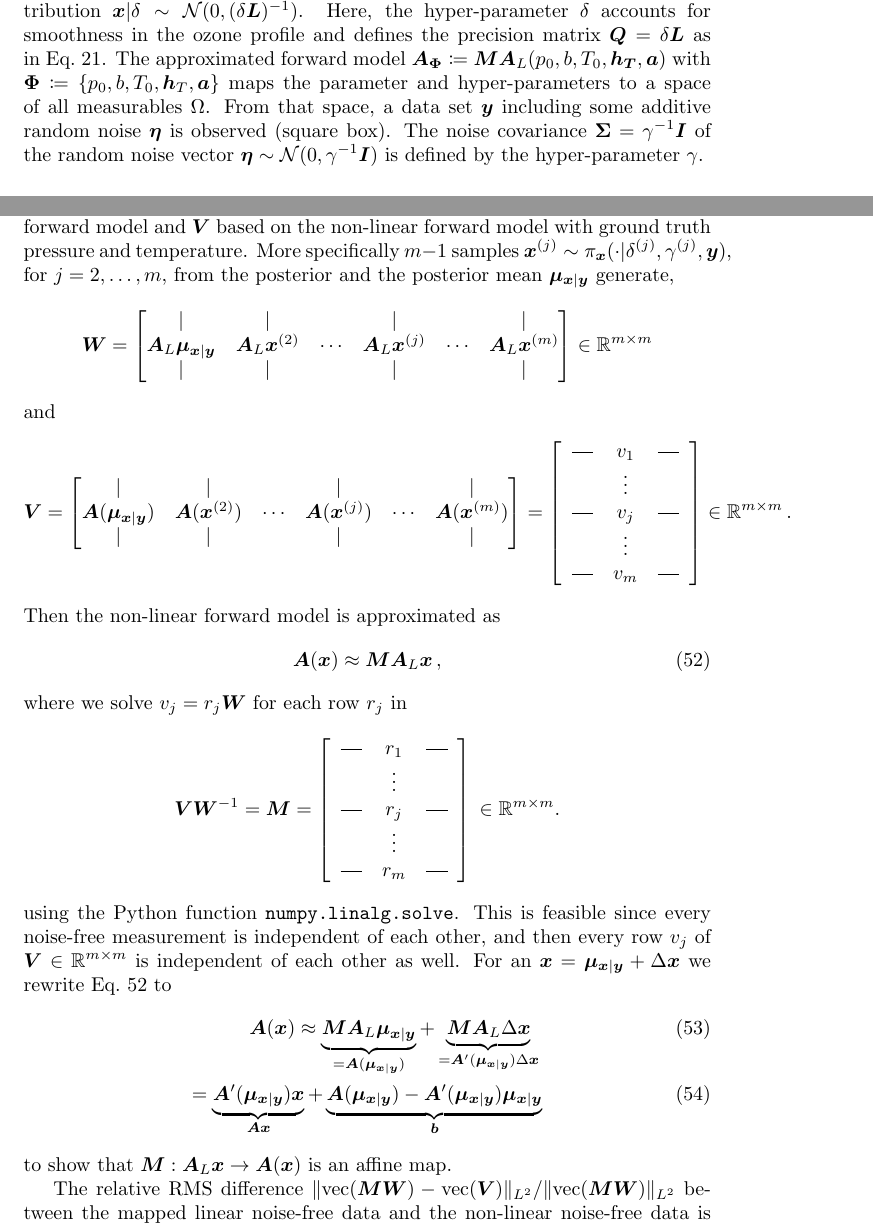
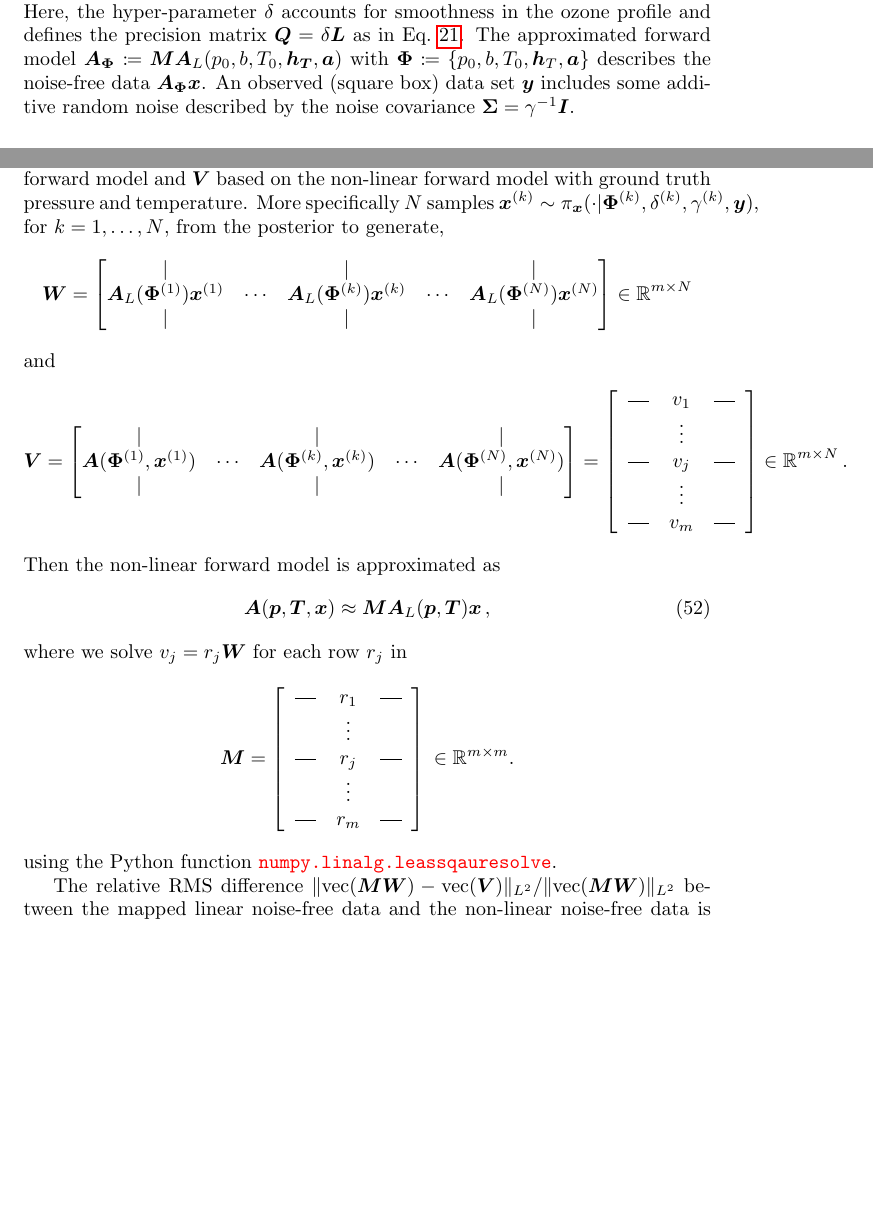
Before and after one commit to LennartOtago/TTPaper, a LaTeX document (main.tex): two parts of pages 13 and 27 of 35 before the commit and two parts of pages 13 and 27 of 36 after it, joined at a grey line, cut at the place of the change, the shorter picture padded with empty space. The pictures show the PDF file main.pdf that the author committed with the source.

Commit message:
from desk

```diff
--- a/main.tex
+++ b/main.tex
@@ -265,3 +285,2 @@ For brevity we denote the non-linear forward model as $\bm{A}(\bm{x}) \coloneqq
 The simulated data vector
 \begin{align}
-	\bm{y} = \bm{A}(\bm{x}) + \bm{\eta}\,
@@ -276,15 +296,15 @@ where STD noise is the standard deviation of the noise.
 An SNR of 150 is similar to~\cite{Froidevaux2008snrozone}, where a signal with a maximal spectral intensity of around $100\text{K}$ and a noise range of $0.4$ to $1.6\text{K}$ is reported.
 
 By neglecting the absorption (e.g., set $\tau = 1$ in Eq.~\eqref{eq:absRTE}) the RTE is linearised.
-This denotes the linear forward model matrix $\bm{A}_L\in \mathbb{R}^{m\times n}$.
-The integral in Eq.~\eqref{eq:RTE} is evaluated using the trapezoidal rule and enables matrix-vector multiplication $\bm{A}_L \bm{x}$ to compute noise-free linear data.
+This denotes the linear forward model matrix $\bm{A}_L(\bm{p},\bm{T})\in \mathbb{R}^{m\times n}$.
+The integral in Eq.~\eqref{eq:RTE} is evaluated using the trapezoidal rule and enables matrix-vector multiplication $\bm{A}_L(\bm{p},\bm{T}) \bm{x}$ to compute noise-free linear data.
 Since neglecting the absorption changes the measurements only slightly (about $1\%$, see Sec.~\ref{sec:affine}), we classify the inverse problem as a weakly non-linear inverse problem.
 Note that the methods used here will work with different SNRs or other frequencies.
 
 \clearpage
 \section{Hierarchical Bayesian Model}
 \label{sec:BayModel}
-Here a hierarchical Bayesian model is developed where the forward model is described by either $\bm{A}_L$ the linearised RTE  (see Eq.~\ref{eq:RTE}) or by the approximation $\bm{M} \bm{A}_L$ to the non-linear RTE, where $\bm{M}$ is an affine map.
+Here a hierarchical Bayesian model is developed where the forward model is described by either $\bm{A}_L(\bm{p},\bm{T})$ the linearised RTE  (see Eq.~\ref{eq:RTE}) or by the approximation $\bm{M} \bm{A}_L(\bm{p},\bm{T})$ to the non-linear RTE, where $\bm{M}$ is an affine map.
 Parameters and hyper-parameter are classified and a choice of prior distributions is established.
 A directed acyclic graph (DAG) is used to visualise conditional dependencies between hyper-parameters and the parameter (see Fig.~\ref{fig:DAGO3}), as well as how distributions progress through to an observation (square box).
 We plot statistical dependencies as solid arrows and deterministic dependencies as dotted arrows.
@@ -366,10 +386,11 @@ See Tab.~\ref{tab:priors} for a summary of the prior distributions.
 	\begin{tikzpicture}
 		\node[roundnode2] at (-4.5,6.5) (Q)     {$\bm{Q}$};
 		\node[roundnode2] at (-3,5) (x)     {$\bm{x}$};
-		\node[align=center] at (-1,3.75) (A)    {$\bm{A}_{\bm{\Phi}} \coloneqq \bm{M}\bm{A}_L(p_0,b,T_0,\bm{h_T},\bm{a})$};
-		\node[roundnode2] at (-1,2.5) (u)    {$\Omega$};
-		\node[rectnode] at (-1,1) (y)    {$\bm{y}$};
-		\node[roundnode2] at (-3,2.5) (e)    {$\bm{\eta}$};
+		%\node[roundnode2] at (-1,3.75) (A)    {$\bm{A}_{\bm{\Phi}} \coloneqq \bm{M}\bm{A}_L(p_0,b,T_0,\bm{h_T},\bm{a})$};
+			\node[roundnode2] at (-1,3.75) (A)    {$\bm{A}_{\bm{\Phi}} \bm{x}$};
+		%\node[roundnode2] at (-1,2.5) (u)    {$\Omega$};
+		\node[rectnode] at (-1,1.5) (y)    {$\bm{y}$};
+		%\node[roundnode2] at (-3,2.5) (e)    {$\bm{\eta}$};
 		\node[roundnode2] at (-7.5,6.5) (S)    {$\bm{\Sigma}$};
 		\node[roundnode2] at (-8.5,8) (s)    {$\gamma$};
 		\node[roundnode2] at (-6,8) (d)    {$\delta$};
@@ -384,23 +405,23 @@ See Tab.~\ref{tab:priors} for a summary of the prior distributions.
 		\node[roundnode2] at (3.25,8) (ct)    {$T_0$};
 		\node[roundnode2] at (4.25,8) (at)    {$\bm{a}$};
 
-		\node[roundnode2] at (0,10) (b1hyp)    {$\bm{\theta}_{b}$};
+		%\node[roundnode2] at (0,10) (b1hyp)    {$\bm{\theta}_{b}$};
 		%\node[roundnode2] at (-2.5,10) (h1hyp)    {$\bm{\theta}_{h_{0}}$};
-		\node[roundnode2] at (-1.5,10) (p0hyp)    {$\bm{\theta}_{p_{0}}$};
-		\node[roundnode2] at (2,10) (hthyp)    {$\bm{\theta}_{\bm{h}_T}$};
-		\node[roundnode2] at (3.25,10) (cthyp)    {$\bm{\theta}_{T_{0}}$};
-		\node[roundnode2] at (4.5,10) (athyp)    {$\bm{\theta}_{\bm{a}}$};
+		%\node[roundnode2] at (-1.5,10) (p0hyp)    {$\bm{\theta}_{p_{0}}$};
+		%\node[roundnode2] at (2,10) (hthyp)    {$\bm{\theta}_{\bm{h}_T}$};
+		%\node[roundnode2] at (3.25,10) (cthyp)    {$\bm{\theta}_{T_{0}}$};
+		%\node[roundnode2] at (4.5,10) (athyp)    {$\bm{\theta}_{\bm{a}}$};
 
-		\node[roundnode2] at (-8.5,10) (shyp)    {$\bm{\theta}_{\gamma}$};
-		\node[roundnode2] at (-6,10) (dhyp)    {$\bm{\theta}_{\delta}$};
+		%\node[roundnode2] at (-8.5,10) (shyp)    {$\bm{\theta}_{\gamma}$};
+		%\node[roundnode2] at (-6,10) (dhyp)    {$\bm{\theta}_{\delta}$};
 
 		%Lines
 
 
-		\draw[->, very thick] (S) -- (e);
+		\draw[->, very thick] (S) -- (y);
 		\draw[->, mydotted, very thick] (s) -- (S);
-		\draw[->, very thick] (u) -- (y);
-		\draw[->, mydotted, very thick] (A) -- (u);
+		%\draw[->, very thick] (u) -- (y);
+		\draw[->, mydotted, very thick] (A) -- (y);
 		\draw[->, mydotted,  very thick] (x) -- (A);
 		\draw[->, mydotted, very thick] (p) -- (pt);
 		\draw[->, mydotted, very thick] (t) -- (pt);
@@ -410,7 +431,7 @@ See Tab.~\ref{tab:priors} for a summary of the prior distributions.
 		\draw[->, mydotted, very thick] (b1) -- (p);
 		%\draw[->, very thick] (b2.south) -- (p.east);
 		\draw[->, mydotted, very thick] (d) -- (Q);
-		\draw[->, mydotted, very thick] (e) -- (y);
+		%\draw[->, mydotted, very thick] (e) -- (y);
 
 		\draw[->, very thick] (Q.south east) -- (x.north west);
 		\draw[->, mydotted, very thick] (ht.south) -- (t.north west);
@@ -418,14 +439,14 @@ See Tab.~\ref{tab:priors} for a summary of the prior distributions.
 		\draw[->, mydotted, very thick] (at.south) -- (t.north east);
 
 
-		\draw[->, very thick] (b1hyp) -- (b1);
+		%\draw[->, very thick] (b1hyp) -- (b1);
 		%\draw[->, very thick] (h1hyp) -- (h1);
-		\draw[->, very thick] (p0hyp) -- (p0);
-		\draw[->, very thick] (hthyp) -- (ht);
-		\draw[->, very thick] (cthyp) -- (ct);
-		\draw[->, very thick] (athyp) -- (at);
-		\draw[->, very thick] (shyp) -- (s);
-		\draw[->, very thick] (dhyp) -- (d);
+		%\draw[->, very thick] (p0hyp) -- (p0);
+		%\draw[->, very thick] (hthyp) -- (ht);
+		%\draw[->, very thick] (cthyp) -- (ct);
+		%\draw[->, very thick] (athyp) -- (at);
+		%\draw[->, very thick] (shyp) -- (s);
+		%\draw[->, very thick] (dhyp) -- (d);
 
 		\node[fit=(s)(at),draw,dotted,black, rounded corners] {};
 		\node[align =center] at (-3.75,8) (T1) {hyper-parameters};
@@ -433,13 +454,13 @@ See Tab.~\ref{tab:priors} for a summary of the prior distributions.
 		\node[fit=(x)(T2),draw,dotted,black, rounded corners] {};
 
 	\end{tikzpicture}
-	\caption[Directed acyclic graph of Bayesian model for ozone $\bm{x}$, pressure $\bm{p}$ and temperature $\bm{T}$.]{DAG of the hierarchical Bayesian model including ozone $\bm{x}$, pressure $\bm{p}$ and temperature $\bm{T}$. The hyper-parameters $\bm{h}_T= \{ h_{T,1}, h_{T,2},h_{T,3},h_{T,4},h_{T,5},h_{T,6}\}$, $\bm{a} = \{ a_0, a_1, a_2,a_3,a_4,a_5,a_6\}$, $T_0$, $b$ and $p_0$ deterministically (dotted line) describe pressure through Eq.~\ref{eq:pressFunc} and temperature through Eq.~\ref{eq:tempFunc}. In this case, the hyper-parameters $\pi(p_0,b,T_0,\bm{h_T},\bm{a})$ are a normally distributed a-priori. That is why $\bm{\theta}_{\bm{h}_T},\bm{\theta}_{\bm{a}}, \bm{\theta}_{T_{0}},\bm{\theta}_{b} , \bm{\theta}_{p_0}$ represent means and STDs e.g.,~$b \sim \mathcal{N}(\mu_b, \sigma^2_b)$ and $\bm{\theta}_{b} = \{\mu_b, \sigma_b\}$.
-		As previously described in Sec.~\ref{sec:BayModelO3}, $\bm{\theta}_{\gamma}, \bm{\theta}_{\delta}$ determine gamma distributions e.g., $\gamma \sim \mathcal{T}(\alpha_{\gamma},\beta_{\gamma}) $ with $\bm{\theta}_{\gamma} = 	\{\alpha_{\gamma},\beta_{\gamma} \}$.
+	\caption[Directed acyclic graph of Bayesian model for ozone $\bm{x}$, pressure $\bm{p}$ and temperature $\bm{T}$.]{DAG of the hierarchical Bayesian model including ozone $\bm{x}$, pressure $\bm{p}$ and temperature $\bm{T}$. The hyper-parameters $\bm{h}_T= \{ h_{T,1}, h_{T,2},h_{T,3},h_{T,4},h_{T,5},h_{T,6}\}$, $\bm{a} = \{ a_0, a_1, a_2,a_3,a_4,a_5,a_6\}$, $T_0$, $b$ and $p_0$ deterministically (dotted line) describe pressure through Eq.~\ref{eq:pressFunc} and temperature through Eq.~\ref{eq:tempFunc}. The hyper-prior distributions $\pi(p_0,b,T_0,\bm{h_T},\bm{a})$ are a normal distributions, see Eq.~\ref{eq:aPrior} to Eq.~\ref{eq:lastprior}.
+		%That is why $\bm{\theta}_{\bm{h}_T},\bm{\theta}_{\bm{a}}, \bm{\theta}_{T_{0}},\bm{\theta}_{b} , \bm{\theta}_{p_0}$ represent means and STDs e.g.,~$b \sim \mathcal{N}(\mu_b, \sigma^2_b)$ and $\bm{\theta}_{b} = \{\mu_b, \sigma_b\}$.
+		The hyper-prior distributions $\pi(\gamma)$ and $\pi(\delta)$ are gamma distributions, see Eq.~\ref{eq:priorDelFull} and Eq.~\ref{eq:priorGamFull}.
 		The ozone parameter $\bm{x}$ is statistically (solid line) described by the prior distribution $\bm{x}| \delta \sim \mathcal{N}(0,(\delta \bm{L})^{-1}) $.
 		Here, the hyper-parameter $\delta$ accounts for smoothness in the ozone profile and defines the precision matrix $\bm{Q} = \delta \bm{L}$ as in Eq.~\ref{eq:GLapl}.
-		The approximated forward model $\bm{A}_{\bm{\Phi}} \coloneqq \bm{M}\bm{A}_L(p_0,b,T_0,\bm{h_T},\bm{a})$ with $\bm{\Phi}  \coloneqq \{p_0, b, T_0,\bm{h}_T,\bm{a} \}$ maps the parameter and hyper-parameters to a space of all measurables $\Omega$.
-		From that space, a data set $\bm{y}$ including some additive random noise $\bm{\eta}$ is observed (square box).
-		The noise covariance $\bm{\Sigma} = \gamma^{-1} \bm{I}$ of the random noise vector $\bm{\eta} \sim \mathcal{N}(0,\gamma^{-1} \bm{I} ) $ is defined by the hyper-parameter $\gamma$.}
+		The approximated forward model $\bm{A}_{\bm{\Phi}} \coloneqq \bm{M}\bm{A}_L(p_0,b,T_0,\bm{h_T},\bm{a})$ with $\bm{\Phi}  \coloneqq \{p_0, b, T_0,\bm{h}_T,\bm{a} \}$ describes the noise-free data $\bm{A}_{\bm{\Phi}} \bm{x}$.
+		An observed (square box) data set $\bm{y}$ includes some additive random noise described by the noise covariance $\bm{\Sigma} = \gamma^{-1} \bm{I}$.}
 	%Given the data we like to determine the marginal posterior distribution over the hyper-parameters $\pi(\bm{\theta}, \delta, \gamma | \bm{y})$ first and then the conditional posterior distribution for ozone $\pi(\bm{x}|\bm{\theta}, \delta, \gamma, \bm{y})$, utilising the MTC scheme.}
 \label{fig:DAGComplete}
 \end{figure}
@@ -592 +613,2 @@ Here as already mentioned the forward model is defined as:
 \begin{align}
+	\bm{A}_{\bm{\Phi}} \coloneqq \bm{M} \bm{A}_L(p_0,b,T_0,\bm{h_T},\bm{a}) \, ,
@@ -802,9 +833,8 @@ The posterior samples are used to find an affine map.
 \subsection{Finding an Affine Map}
 \label{sec:affine}
 We find an affine map by creating the vector spaces $\bm{W}$ based on the linear forward model and $\bm{V}$ based on the non-linear forward model with ground truth pressure and temperature.
-More specifically $m-1$ samples $\bm{x}^{(j)} \sim \pi_{\bm{x}}(\cdot|\delta^{(j)} , \gamma^{(j)},\bm{y})$, for $j = 2, \dots,m$, from the posterior and the posterior mean $\bm{\mu}_{\bm{x}|\bm{y}}$ generate,
+More specifically $N$ samples $\bm{x}^{(k)} \sim \pi_{\bm{x}}(\cdot|\bm{\Phi}^{(k)}, \delta^{(k)} , \gamma^{(k)},\bm{y})$, for $k = 1, \dots,N$, from the posterior to generate,
 \begin{align*}
 	\bm{W} = \begin{bmatrix}
-		\vert& \vert&   &  \vert & & \vert \\
-		\bm{A}_{L}  \bm{\mu}_{\bm{x}|\bm{y}} & \bm{A}_{L}  \bm{x}^{(2)}   &  \cdots& \bm{A}_{L} \bm{x}^{(j)} &  \cdots & \bm{A}_{L} \bm{x}^{(m)} \\
-		\vert& \vert&   &  \vert & & \vert
+		\vert&   &  \vert & & \vert \\
+		\bm{A}_{L}(\bm{\Phi}^{(1)})\bm{x}^{(1)}    &  \cdots& \bm{A}_{L}(\bm{\Phi}^{(k)}) \bm{x}^{(k)} &  \cdots & \bm{A}_{L}(\bm{\Phi}^{(N)}) \bm{x}^{(N)} \\
@@ -825,15 +856,15 @@ More specifically $m-1$ samples $\bm{x}^{(j)} \sim \pi_{\bm{x}}(\cdot|\delta^{(j
 			& \vdots    &          \\
 			\horzbar &v_{m} & \horzbar
 		\end{array}
-	\end{bmatrix}\in \mathbb{R}^{m \times m} \, .
+	\end{bmatrix}\in \mathbb{R}^{m \times N} \, .
 \end{align*}
 Then the non-linear forward model is approximated as
 \begin{align}
-	\bm{A}(\bm{x}) \approx \bm{M A}_L \bm{x} \, , \label{eq:AffineM}
+	\bm{A}(\bm{p},\bm{T},\bm{x}) \approx \bm{M A}_L(\bm{p},\bm{T}) \bm{x} \, , \label{eq:AffineM}
 \end{align}
 where we solve $v_j =r_j \bm{W}$ for each row $r_j$ in
 \begin{align*}
-	\bm{V}\bm{W}^{-1} = \bm{M} =
+	\bm{M} =
 	\begin{bmatrix}
 		\begin{array}{ccc}
 			\horzbar & r_{1} & \horzbar \\
@@ -844,14 +875,14 @@ where we solve $v_j =r_j \bm{W}$ for each row $r_j$ in
 		\end{array}
 	\end{bmatrix}\, \in \mathbb{R}^{m \times m} .
 \end{align*}
-using the Python function \texttt{numpy.linalg.solve}.
-This is feasible since every noise-free measurement is independent of each other, and then every row $v_j$ of $\bm{V} \in \mathbb{R}^{m \times m}$ is independent of each other as well.
-For an $\bm{x} = \bm{\mu}_{\bm{x}|\bm{y}} + \Delta \bm{x}$ we rewrite Eq.~\ref{eq:AffineM} to
-\begin{align}
-	\bm{A}(\bm{x})  \approx \underbrace{  \bm{M A}_L  \bm{\mu}_{\bm{x}|\bm{y}} }_{= \bm{A}( \bm{\mu}_{\bm{x}|\bm{y}} )  }+  \underbrace{\bm{M A}_L  \Delta \bm{x} }_{= \bm{A}^{\prime}( \bm{\mu}_{\bm{x}|\bm{y}} )  \Delta \bm{x} }\, \\
-	=    \underbrace{ \bm{A}^{\prime}( \bm{\mu}_{\bm{x}|\bm{y}} ) \bm{x}}_{ \bm{A}\bm{x}}  +  \underbrace{ \bm{A}( \bm{\mu}_{\bm{x}|\bm{y}} )  - \bm{A}^{\prime}( \bm{\mu}_{\bm{x}|\bm{y}} ) \bm{\mu}_{\bm{x}|\bm{y}}}_{  \bm{b}}
-\end{align}
-to show that $ \bm{M}:\bm{A}_L\bm{x} \rightarrow \bm{A}(\bm{x})$ is an affine map.
+using the Python function \textcolor{red}{\texttt{numpy.linalg.leassqauresolve}}.
+%This is feasible since every noise-free measurement is independent of each other, and then every row $v_j$ of $\bm{V} \in \mathbb{R}^{m \times m}$ is independent of each other as well.
+%For an $\bm{x} = \bm{\mu}_{\bm{x}|\bm{y}} + \Delta \bm{x}$ we rewrite Eq.~\ref{eq:AffineM} to
+%\begin{align}
+%	\bm{A}(\bm{x})  \approx \underbrace{  \bm{M A}_L  \bm{\mu}_{\bm{x}|\bm{y}} }_{= \bm{A}( \bm{\mu}_{\bm{x}|\bm{y}} )  }+  \underbrace{\bm{M A}_L  \Delta \bm{x} }_{= \bm{A}^{\prime}( \bm{\mu}_{\bm{x}|\bm{y}} )  \Delta \bm{x} }\, \\
+%	=    \underbrace{ \bm{A}^{\prime}( \bm{\mu}_{\bm{x}|\bm{y}} ) \bm{x}}_{ \bm{A}\bm{x}}  +  \underbrace{ \bm{A}( \bm{\mu}_{\bm{x}|\bm{y}} )  - \bm{A}^{\prime}( \bm{\mu}_{\bm{x}|\bm{y}} ) \bm{\mu}_{\bm{x}|\bm{y}}}_{  \bm{b}}
+%\end{align}
+%to show that $ \bm{M}:\bm{A}_L\bm{x} \rightarrow \bm{A}(\bm{x})$ is an affine map.
 
 \begin{figure}[ht!]
 	\centering
```
Also changed, not shown: bib.bib (+60 -2 lines), main-blx.bib (+2 -2 lines), main.bbl, main.pdf, main.tex (85 more changed lines), 7 other files.
